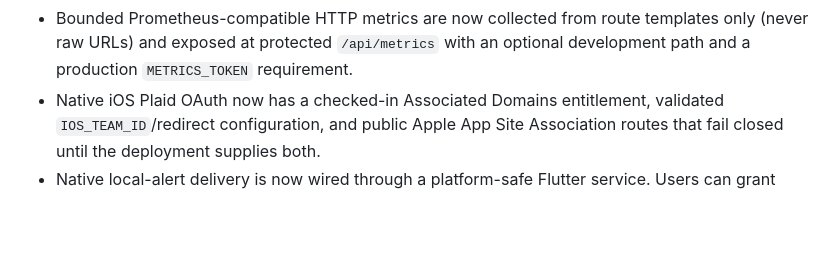
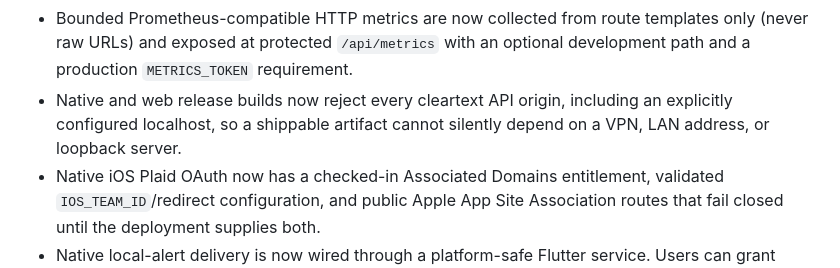
Before and after one commit to Shine0078/starter, a Markdown page: docs/12-mission2-audit.md, the part around the change. Rendered like a GitHub page; blank space fills up the shorter version.

Commit message:
docs: clarify release connectivity guard

```diff
--- a/docs/12-mission2-audit.md
+++ b/docs/12-mission2-audit.md
@@ -105,6 +105,9 @@ file would be required to verify any requirements unique to that document.
 - Bounded Prometheus-compatible HTTP metrics are now collected from route
   templates only (never raw URLs) and exposed at protected `/api/metrics` with
   an optional development path and a production `METRICS_TOKEN` requirement.
+- Native and web release builds now reject every cleartext API origin,
+  including an explicitly configured localhost, so a shippable artifact cannot
+  silently depend on a VPN, LAN address, or loopback server.
 - Native iOS Plaid OAuth now has a checked-in Associated Domains entitlement,
   validated `IOS_TEAM_ID`/redirect configuration, and public Apple App Site
   Association routes that fail closed until the deployment supplies both.
```
